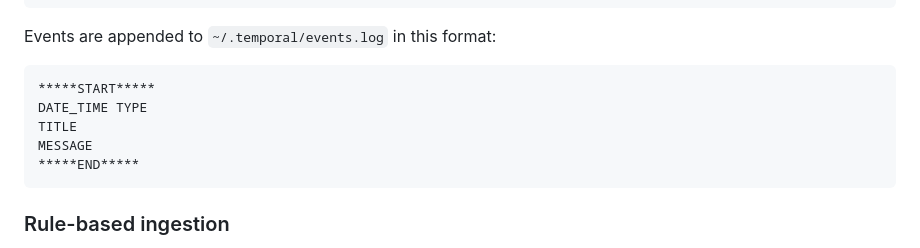
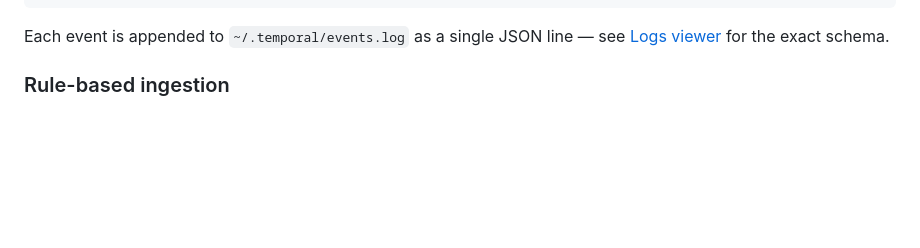
Before and after one commit to randheer094/temporal, a Markdown page: README.md, the part around the change. Rendered like a GitHub page; blank space fills up the shorter version.

Commit message:
Fix stale events.log format example in README
The "Logging an event" section showed the old ****START****/****END****
text format, contradicting the Files and Logs viewer sections which
correctly describe events.log as JSON lines. Drop the stale block and
point readers to the canonical schema in Logs viewer.

````diff
--- a/README.md
+++ b/README.md
@@ -63,15 +63,7 @@ curl -X POST http://localhost:8005/events \
   }'
 ```
 
-Events are appended to `~/.temporal/events.log` in this format:
-
-```
-*****START*****
-DATE_TIME TYPE
-TITLE
-MESSAGE
-*****END*****
-```
+Each event is appended to `~/.temporal/events.log` as a single JSON line — see [Logs viewer](#logs-viewer) for the exact schema.
 
 ### Rule-based ingestion
 
````
